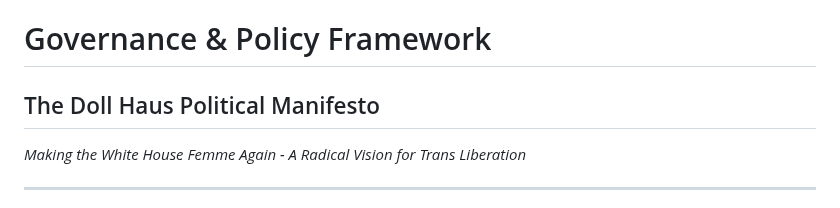
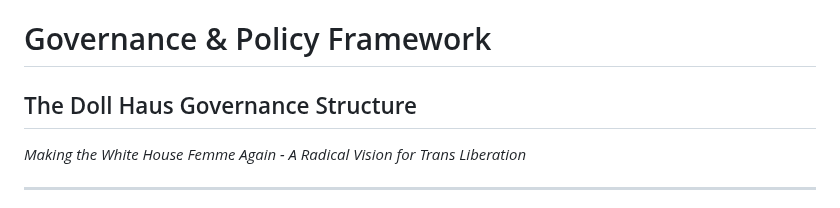
Before and after one commit to scopecreep-zip/dollhaus.zip, a Markdown page: governance.md, the part around the change. Drawn GitHub-style.

Commit message:
name change

```diff
--- a/governance.md
+++ b/governance.md
@@ -1,5 +1,5 @@
 # Governance & Policy Framework
-## The Doll Haus Political Manifesto
+## The Doll Haus Governance Structure
 
 *Making the White House Femme Again - A Radical Vision for Trans Liberation*
 
```
